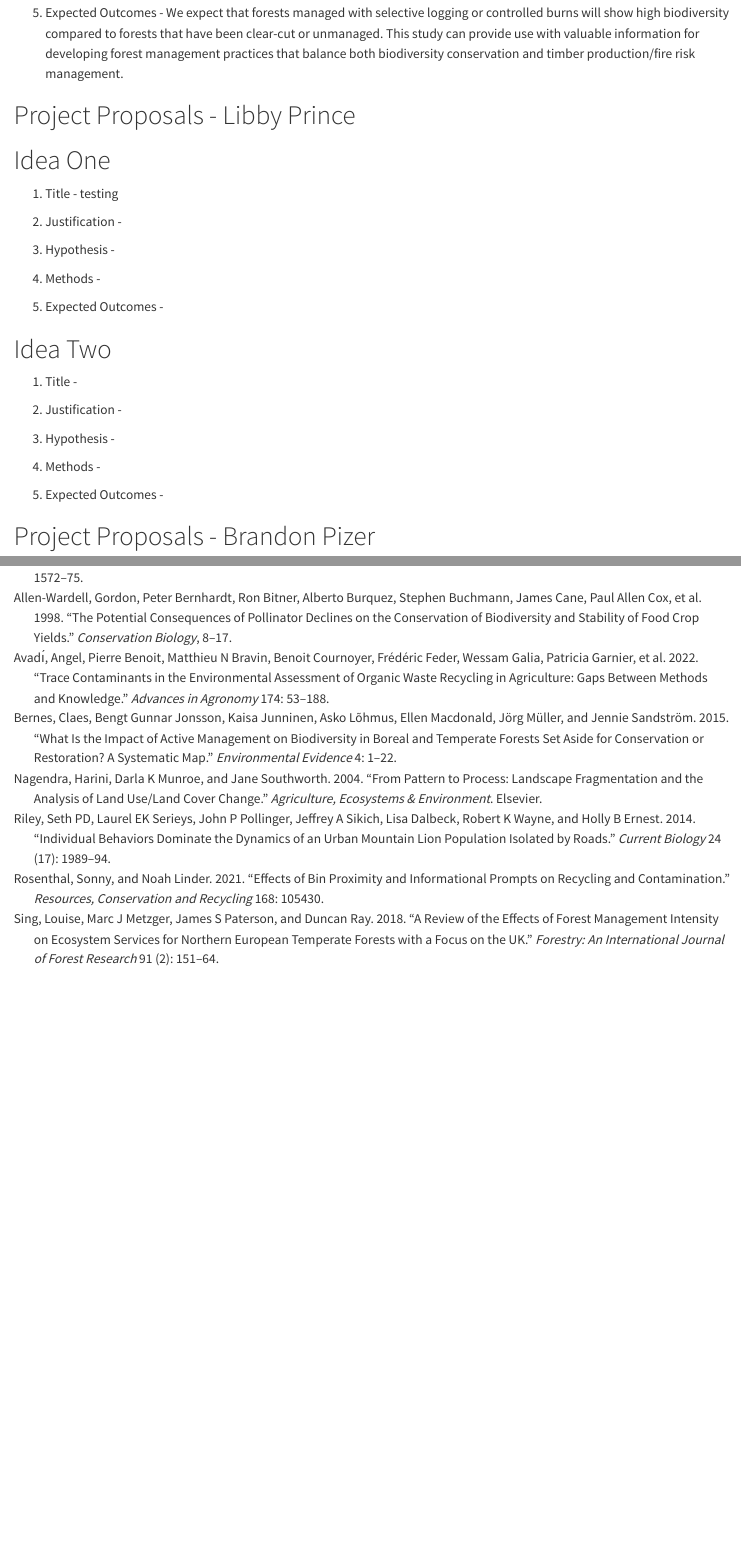
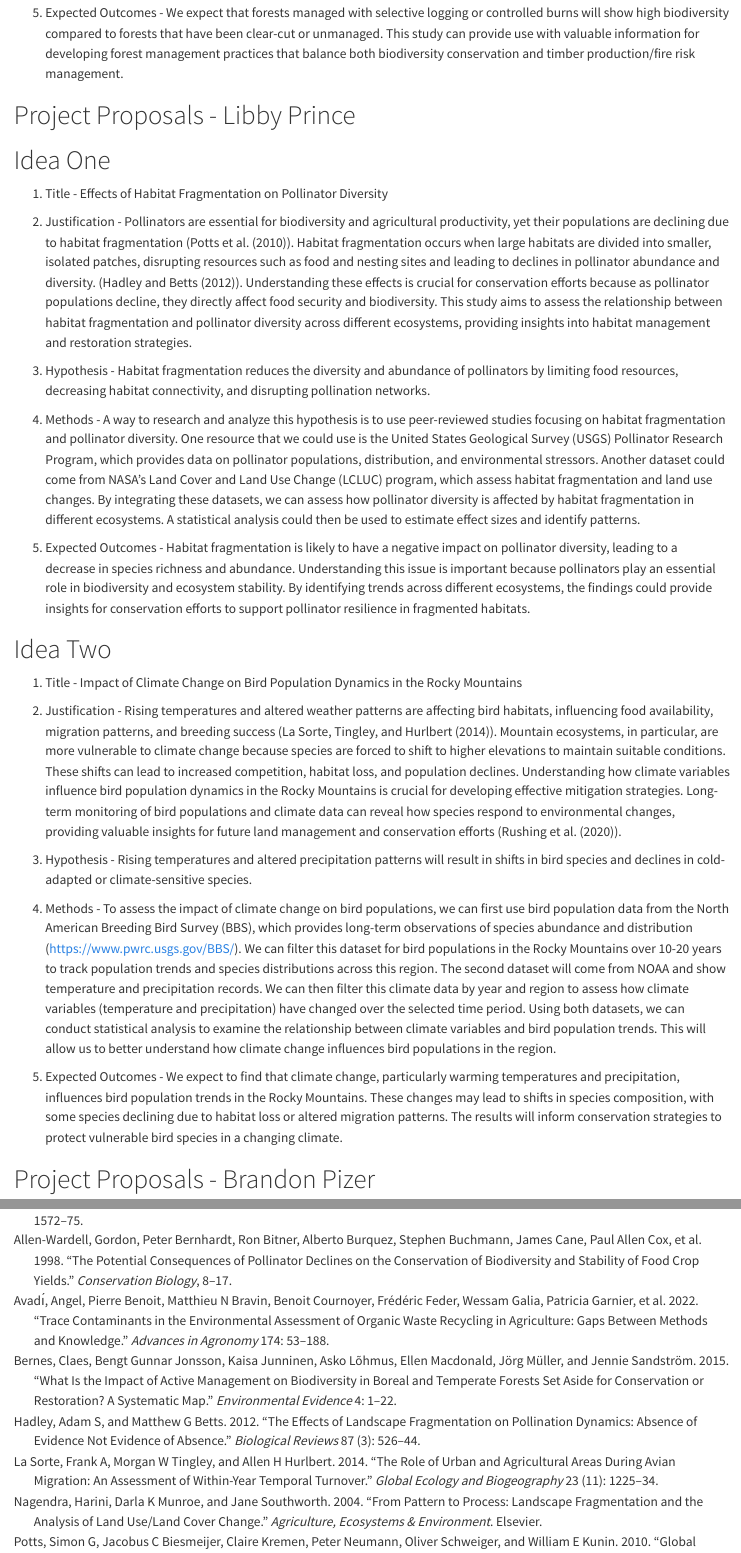
Before and after one commit to cecilysperber/finalproject, a Quarto document (proposals.qmd): the page in a window 1100 px wide, from 1060 px down, and a second part further down, joined at a grey line. Rendered offline with R 4.5, knitr and Pandoc in place of Quarto, with nearby package versions.

Commit message:
commit libbys ideas

```diff
--- a/proposals.qmd
+++ b/proposals.qmd
@@ -51,36 +51,27 @@ bibliography: references.bib
 
 # Project Proposals - Libby Prince
 # Idea One
-1. Title - testing
+1. Title - Effects of Habitat Fragmentation on Pollinator Diversity
 
+2. Justification - Pollinators are essential for biodiversity and agricultural productivity, yet their populations are declining due to habitat fragmentation (@potts2010global). Habitat fragmentation occurs when large habitats are divided into smaller, isolated patches, disrupting resources such as food and nesting sites and leading to declines in pollinator abundance and diversity. (@hadley2012effects). Understanding these effects is crucial for conservation efforts because as pollinator populations decline, they directly affect food security and biodiversity. This study aims to assess the relationship between habitat fragmentation and pollinator diversity across different ecosystems, providing insights into habitat management and restoration strategies.
 
-2. Justification -
+3. Hypothesis - Habitat fragmentation reduces the diversity and abundance of pollinators by limiting food resources, decreasing habitat connectivity, and disrupting pollination networks.
 
+4. Methods - A way to research and analyze this hypothesis is to use peer-reviewed studies focusing on habitat fragmentation and pollinator diversity. One resource that we could use is the United States Geological Survey (USGS) Pollinator Research Program, which provides data on pollinator populations, distribution, and environmental stressors. Another dataset could come from  NASA’s Land Cover and Land Use Change (LCLUC) program, which assess habitat fragmentation and land use changes. By integrating these datasets, we can assess how pollinator diversity is affected by habitat fragmentation in different ecosystems. A statistical analysis could then be used to estimate effect sizes and identify patterns.
 
-3. Hypothesis -
-
-
-4. Methods -
-
-
-5. Expected Outcomes -
+5. Expected Outcomes - Habitat fragmentation is likely to have a negative impact on pollinator diversity, leading to a decrease in species richness and abundance. Understanding this issue is important because pollinators play an essential role in biodiversity and ecosystem stability. By identifying trends across different ecosystems, the findings could provide insights for conservation efforts to support pollinator resilience in fragmented habitats.
 
 
 # Idea Two
-1. Title -
+1. Title - Impact of Climate Change on Bird Population Dynamics in the Rocky Mountains
 
+2. Justification - Rising temperatures and altered weather patterns are affecting bird habitats, influencing food availability, migration patterns, and breeding success (@la2014role). Mountain ecosystems, in particular, are more vulnerable to climate change because species are forced to shift to higher elevations to maintain suitable conditions. These shifts can lead to increased competition, habitat loss, and population declines. Understanding how climate variables influence bird population dynamics in the Rocky Mountains is crucial for developing effective mitigation strategies. Long-term monitoring of bird populations and climate data can reveal how species respond to environmental changes, providing valuable insights for future land management and conservation efforts (@rushing2020migratory).
 
-2. Justification -
+3. Hypothesis - Rising temperatures and altered precipitation patterns will result in shifts in bird species and declines in cold-adapted or climate-sensitive species.
 
+4. Methods - To assess the impact of climate change on bird populations, we can first use bird population data from the North American Breeding Bird Survey (BBS), which provides long-term observations of species abundance and distribution (https://www.pwrc.usgs.gov/BBS/). We can filter this dataset for bird populations in the Rocky Mountains over 10-20 years to track population trends and species distributions across this region. The second dataset will come from NOAA and show temperature and precipitation records. We can then filter this climate data by year and region to assess how climate variables (temperature and precipitation) have changed over the selected time period. Using both datasets, we can conduct statistical analysis to examine the relationship between climate variables and bird population trends. This will allow us to better understand how climate change influences bird populations in the region.
 
-3. Hypothesis -
-
-
-4. Methods -
-
-
-5. Expected Outcomes -
-
+5. Expected Outcomes - We expect to find that climate change, particularly warming temperatures and precipitation, influences bird population trends in the Rocky Mountains. These changes may lead to shifts in species composition, with some species declining due to habitat loss or altered migration patterns. The results will inform conservation strategies to protect vulnerable bird species in a changing climate.
 
 
 
--- a/references.bib
+++ b/references.bib
@@ -106,3 +106,14 @@
   year={1998},
   publisher={JSTOR}
 }
+
+
+# Libby idea one citation
+@article{hadley2012effects,
+  title={The effects of landscape fragmentation on pollination dynamics: absence of evidence not evidence of absence},
+  author={Hadley, Adam S and Betts, Matthew G},
+  journal={Biological Reviews},
+  volume={87},
+  number={3},
+  pages={526--544},
+  year={2012},
@@ -108,0 +125,3 @@
+  title={Global pollinator declines: trends, impacts and drivers},
+  author={Potts, Simon G and Biesmeijer, Jacobus C and Kremen, Claire and Neumann, Peter and Schweiger, Oliver and Kunin, William E},
+  journal={Trends in ecology \& evolution},
@@ -108,0 +131 @@
+  year={2010},
@@ -108,0 +142,3 @@
+  number={23},
+  pages={12897--12903},
+  year={2020},
@@ -108,0 +150,9 @@
+  title={The role of urban and agricultural areas during avian migration: an assessment of within-year temporal turnover},
+  author={La Sorte, Frank A and Tingley, Morgan W and Hurlbert, Allen H},
+  journal={Global ecology and biogeography},
+  volume={23},
+  number={11},
+  pages={1225--1234},
+  year={2014},
+  publisher={Wiley Online Library}
+}
```
Also changed, not shown: _manuscript/proposals-preview.html, references.bib (23 more changed lines), 2 other files.
